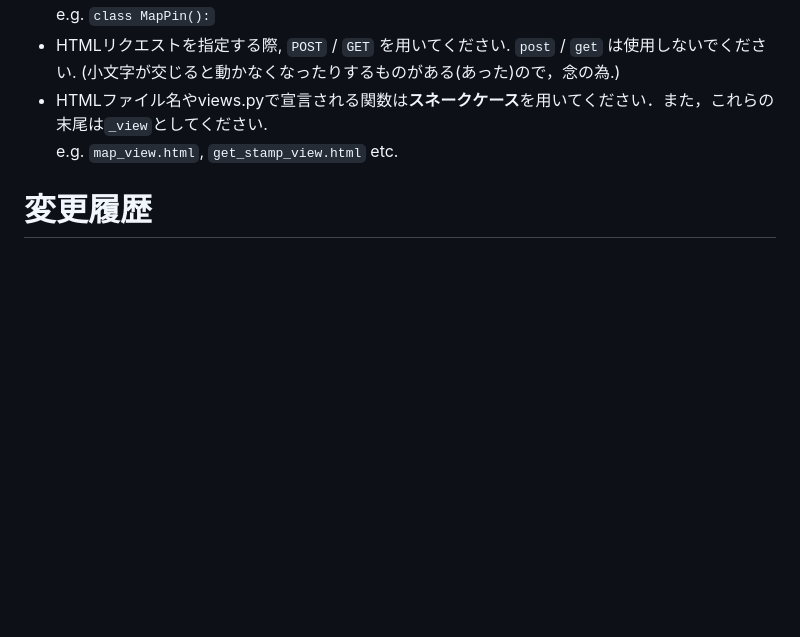
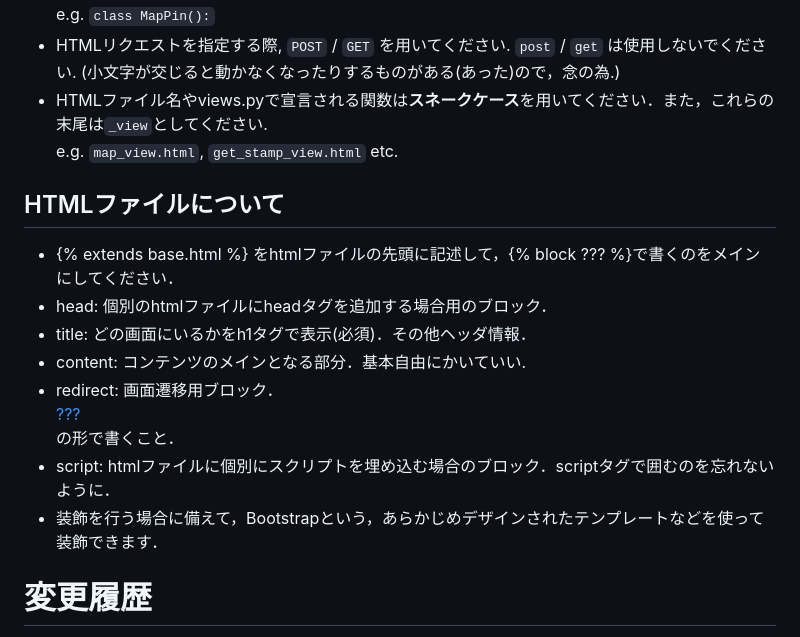
Before and after one commit to N-Ruma/StampCollection, a Markdown page: README.md, the part around the change. Drawn GitHub-style; blank space fills up the shorter version.

```diff
--- a/README.md
+++ b/README.md
@@ -7,6 +7,14 @@
 - HTMLファイル名やviews.pyで宣言される関数は**スネークケース**を用いてください．また，これらの末尾は`_view`としてください.  <br>
   e.g. `map_view.html`, `get_stamp_view.html` etc.
 
+## HTMLファイルについて
+- {% extends base.html %} をhtmlファイルの先頭に記述して，{% block ??? %}で書くのをメインにしてください．
+- head: 個別のhtmlファイルにheadタグを追加する場合用のブロック．
+- title: どの画面にいるかをh1タグで表示(必須)．その他ヘッダ情報．
+- content: コンテンツのメインとなる部分．基本自由にかいていい.
+- redirect: 画面遷移用ブロック．<div><a href="{% url: '???' %}">???</div> の形で書くこと．
+- script: htmlファイルに個別にスクリプトを埋め込む場合のブロック．scriptタグで囲むのを忘れないように．
+- 装飾を行う場合に備えて，Bootstrapという，あらかじめデザインされたテンプレートなどを使って装飾できます．
 
 
 # 変更履歴
```
